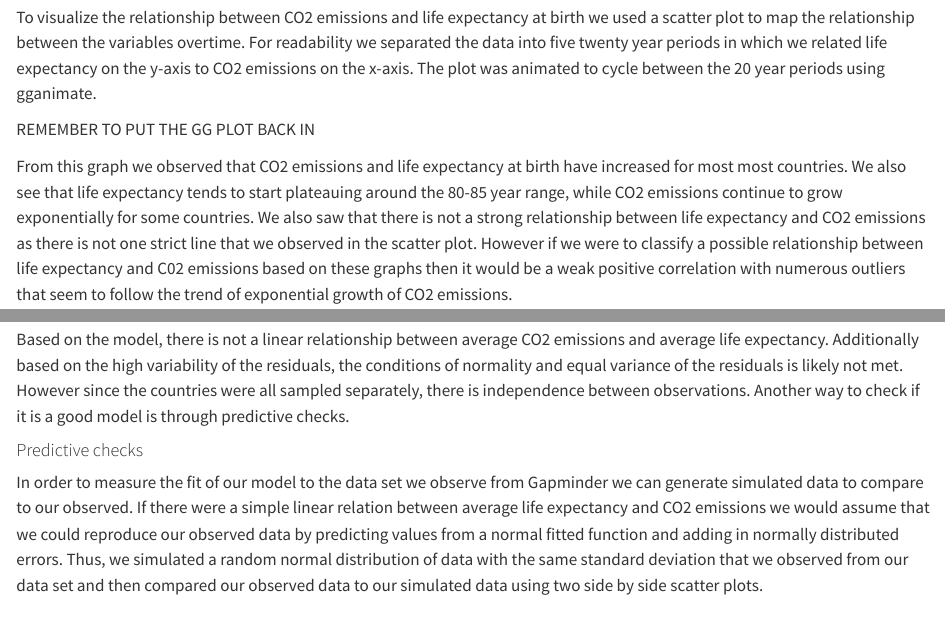
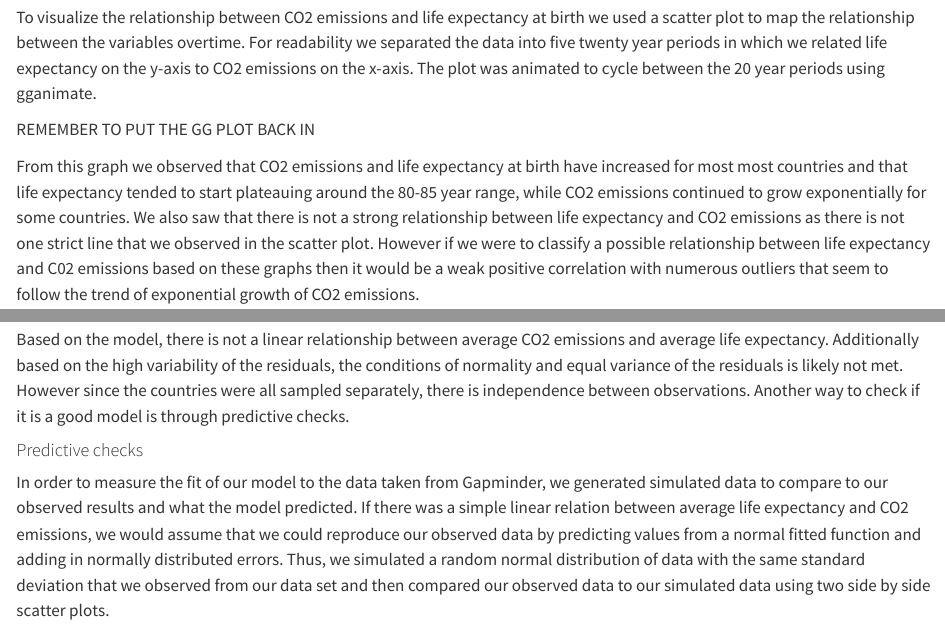
Before and after one commit to daniwells721/stat-331-group, a Quarto document (GroupProjectQuarto.qmd): the page in a window 1100 px wide, from 1440 px down, and a second part further down, joined at a grey line. Rendered offline with R 4.5, knitr and Pandoc in place of Quarto, with nearby package versions; some code elsewhere in the file could not run offline.

Commit message:
grammar/edits

````diff
--- a/GroupProjectQuarto.qmd
+++ b/GroupProjectQuarto.qmd
@@ -97,7 +97,7 @@ To visualize the relationship between CO2 emissions and life expectancy at birth
 
 REMEMBER TO PUT THE GG PLOT BACK IN
 
-From this graph we observed that CO2 emissions and life expectancy at birth have increased for most most countries. We also see that life expectancy tends to start plateauing around the 80-85 year range, while CO2 emissions continue to grow exponentially for some countries. We also saw that there is not a strong relationship between life expectancy and CO2 emissions as there is not one strict line that we observed in the scatter plot. However if we were to classify a possible relationship between life expectancy and C02 emissions based on these graphs then it would be a weak positive correlation with numerous outliers that seem to follow the trend of exponential growth of CO2 emissions.
+From this graph we observed that CO2 emissions and life expectancy at birth have increased for most most countries and that life expectancy tended to start plateauing around the 80-85 year range, while CO2 emissions continued to grow exponentially for some countries. We also saw that there is not a strong relationship between life expectancy and CO2 emissions as there is not one strict line that we observed in the scatter plot. However if we were to classify a possible relationship between life expectancy and C02 emissions based on these graphs then it would be a weak positive correlation with numerous outliers that seem to follow the trend of exponential growth of CO2 emissions.
 
 #### Linear Regression
 
@@ -202,7 +202,7 @@ Based on the model, there is not a linear relationship between average CO2 emiss
 
 #### Predictive checks
 
-In order to measure the fit of our model to the data set we observe from Gapminder we can generate simulated data to compare to our observed. If there were a simple linear relation between average life expectancy and CO2 emissions we would assume that we could reproduce our observed data by predicting values from a normal fitted function and adding in normally distributed errors. Thus, we simulated a random normal distribution of data with the same standard deviation that we observed from our data set and then compared our observed data to our simulated data using two side by side scatter plots.
+In order to measure the fit of our model to the data taken from Gapminder, we generated simulated data to compare to our observed results and what the model predicted. If there was a simple linear relation between average life expectancy and CO2 emissions, we would assume that we could reproduce our observed data by predicting values from a normal fitted function and adding in normally distributed errors. Thus, we simulated a random normal distribution of data with the same standard deviation that we observed from our data set and then compared our observed data to our simulated data using two side by side scatter plots.
 
 ```{r}
 mod_co2life_predict <- predict(mod_co2life)
````
Also changed, not shown: GroupProjectQuarto.html, GroupProjectQuarto.qmd (2 more changed lines).
